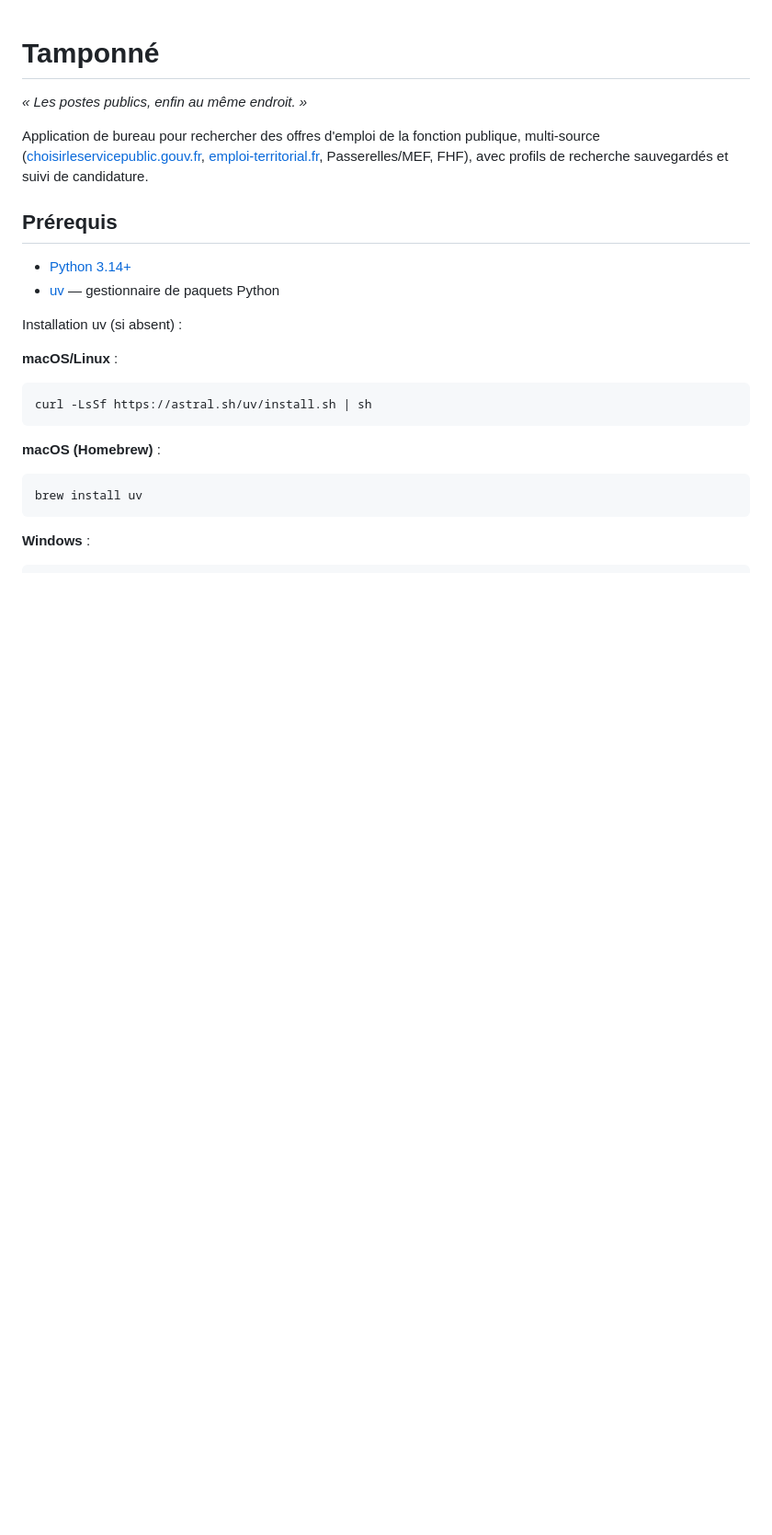
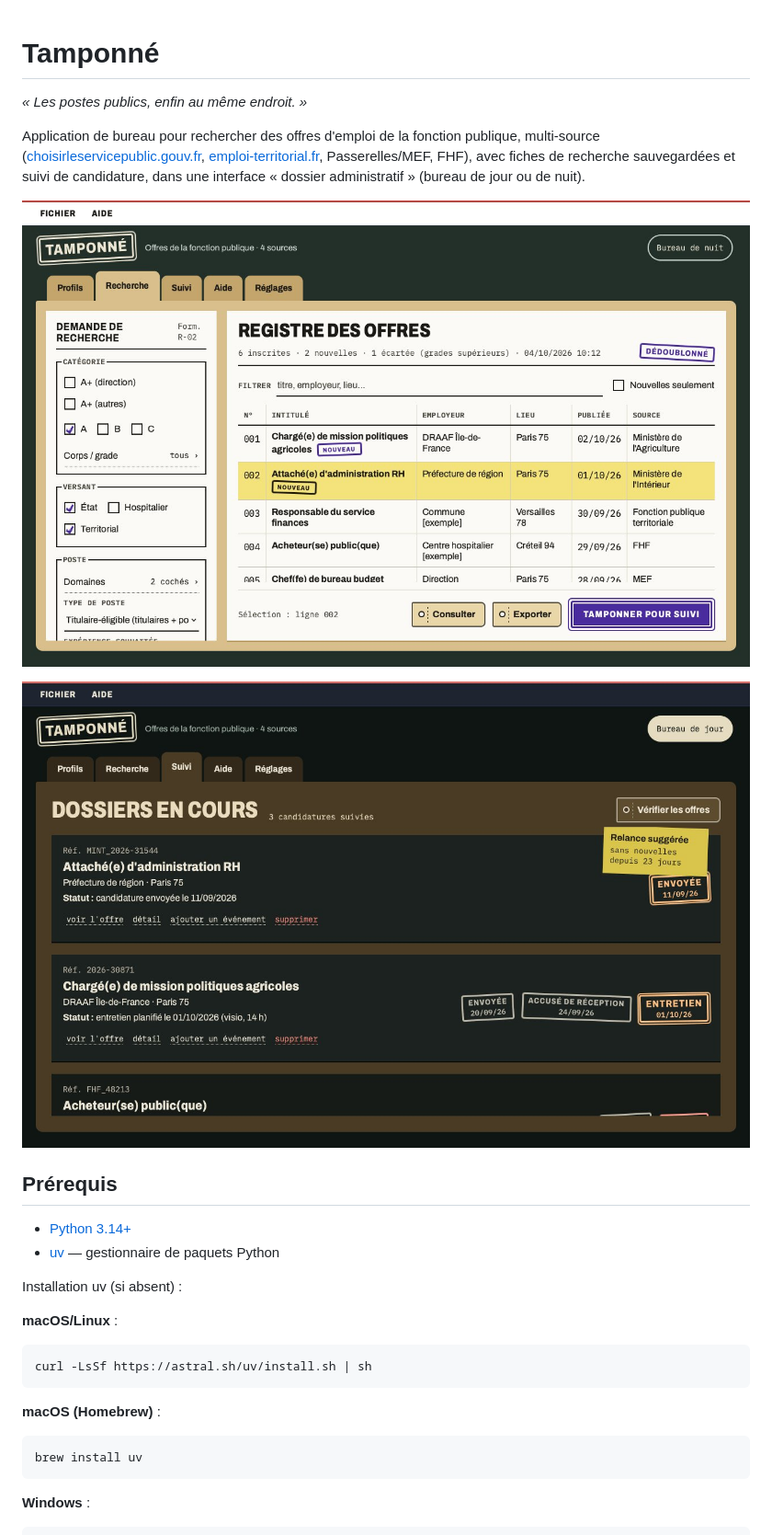
Before and after one commit to Sietch-Tabr/tamponne, a Markdown page: README.md, the part around one of its changes. Shown at 92% size. GitHub-like rendering; pictures changed too: docs/captures/recherche-jour.jpg (added), docs/captures/suivi-nuit.jpg (added); blank space fills up the shorter version.

```diff
--- a/README.md
+++ b/README.md
@@ -2,7 +2,11 @@
 
 _« Les postes publics, enfin au même endroit. »_
 
-Application de bureau pour rechercher des offres d'emploi de la fonction publique, multi-source ([choisirleservicepublic.gouv.fr](https://choisirleservicepublic.gouv.fr), [emploi-territorial.fr](https://www.emploi-territorial.fr), Passerelles/MEF, FHF), avec profils de recherche sauvegardés et suivi de candidature.
+Application de bureau pour rechercher des offres d'emploi de la fonction publique, multi-source ([choisirleservicepublic.gouv.fr](https://choisirleservicepublic.gouv.fr), [emploi-territorial.fr](https://www.emploi-territorial.fr), Passerelles/MEF, FHF), avec fiches de recherche sauvegardées et suivi de candidature, dans une interface « dossier administratif » (bureau de jour ou de nuit).
+
+![Registre des offres, bureau de jour](docs/captures/recherche-jour.jpg)
+
+![Dossiers en cours, bureau de nuit](docs/captures/suivi-nuit.jpg)
 
 ## Prérequis
 
```
Also changed, not shown: other parts of README.md (+74 -57 lines), docs/captures/profils-nuit.jpg (added), 5 other files.
